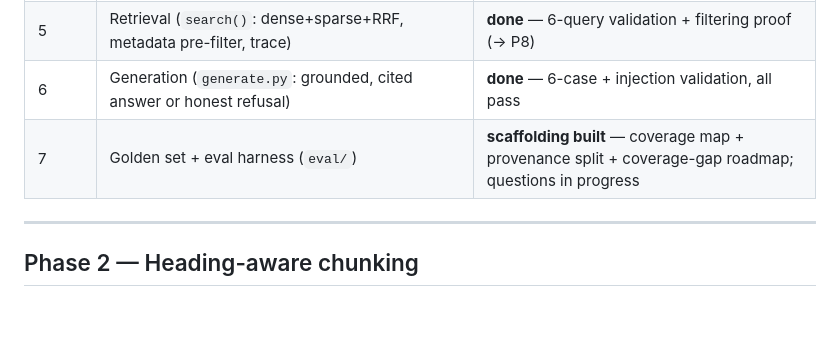
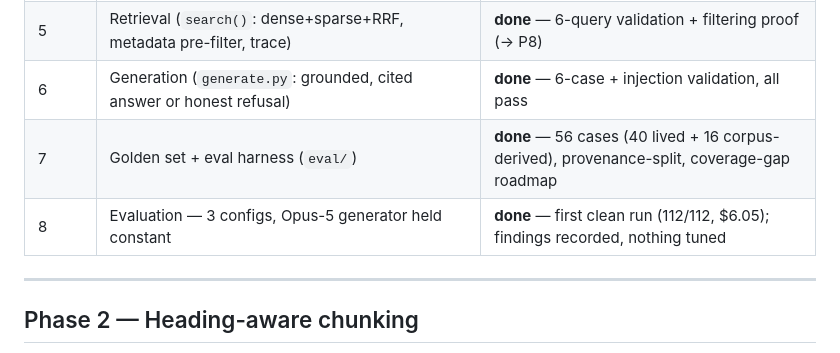
Before and after one commit to shwey13fra/nurture-de, a Markdown page: BUILD_JOURNAL.md, the part around one of its changes. Drawn GitHub-style; blank space fills up the shorter version.

```diff
--- a/BUILD_JOURNAL.md
+++ b/BUILD_JOURNAL.md
@@ -19,7 +19,8 @@ place to understand *why the corpus looks the way it does*.
 | 4  | Embedding & vector index (E5 + Chroma + BM25)                         | **done** — validated (3-test gate green; E5 512-cap enforced → P7) |
 | 5  | Retrieval (`search()`: dense+sparse+RRF, metadata pre-filter, trace)  | **done** — 6-query validation + filtering proof (→ P8) |
 | 6  | Generation (`generate.py`: grounded, cited answer or honest refusal)  | **done** — 6-case + injection validation, all pass |
-| 7  | Golden set + eval harness (`eval/`)                                   | **scaffolding built** — coverage map + provenance split + coverage-gap roadmap; questions in progress |
+| 7  | Golden set + eval harness (`eval/`)                                   | **done** — 56 cases (40 lived + 16 corpus-derived), provenance-split, coverage-gap roadmap |
+| 8  | Evaluation — 3 configs, Opus-5 generator held constant                 | **done** — first clean run (112/112, $6.05); findings recorded, nothing tuned |
 
 ---
 
```
Also changed, not shown: other parts of BUILD_JOURNAL.md (+51 -0 lines).
